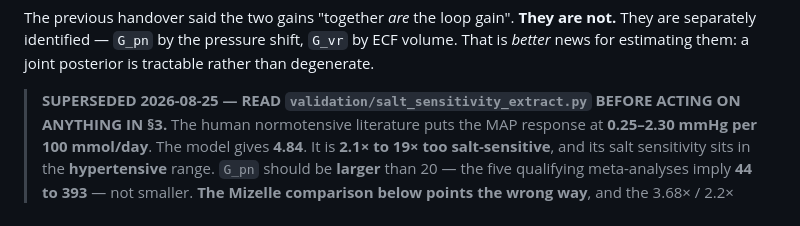
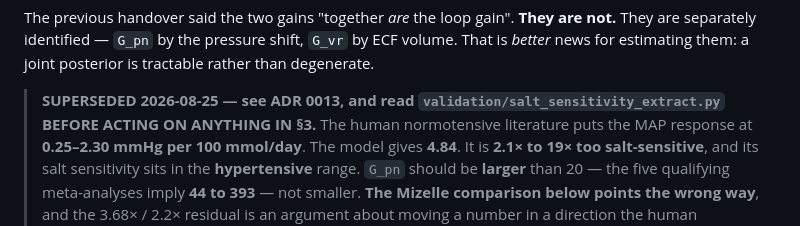
Before and after one commit to histoneguy/integrative-physiology-engine, a Markdown page: HANDOVER.md, the part around the change. GitHub-like rendering.

```diff
--- a/HANDOVER.md
+++ b/HANDOVER.md
@@ -210,7 +210,8 @@ not.** They are separately identified — `G_pn` by the pressure shift, `G_vr` b
 volume. That is *better* news for estimating them: a joint posterior is tractable rather
 than degenerate.
 
-> **SUPERSEDED 2026-08-25 — READ `validation/salt_sensitivity_extract.py` BEFORE
+> **SUPERSEDED 2026-08-25 — see ADR 0013, and read
+> `validation/salt_sensitivity_extract.py` BEFORE
 > ACTING ON ANYTHING IN §3.** The human normotensive literature puts the MAP response at
 > **0.25–2.30 mmHg per 100 mmol/day**. The model gives **4.84**. It is **2.1× to 19× too
 > salt-sensitive**, and its salt sensitivity sits in the **hypertensive** range. `G_pn`
```
Also changed, not shown: docs/adr/0013-gpn-human-recalibration.md (added, +170 -0 lines).
